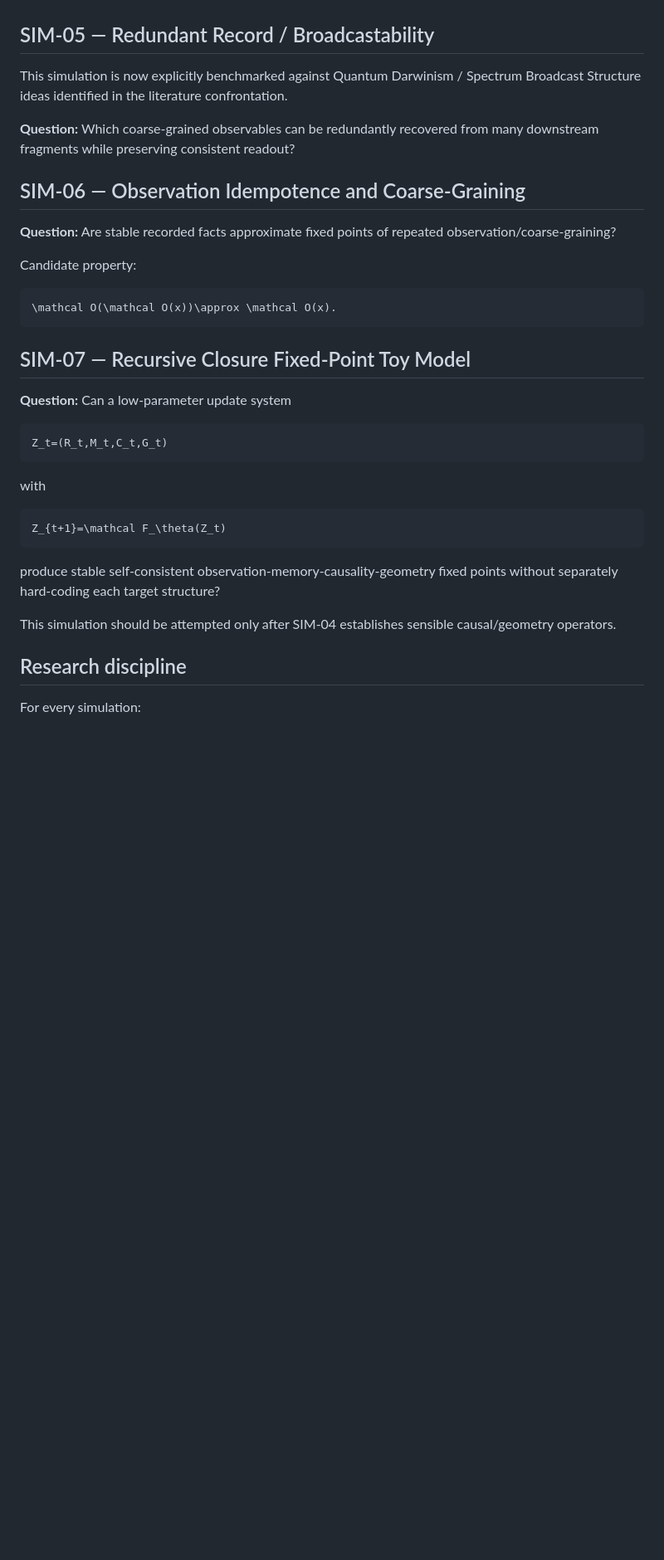
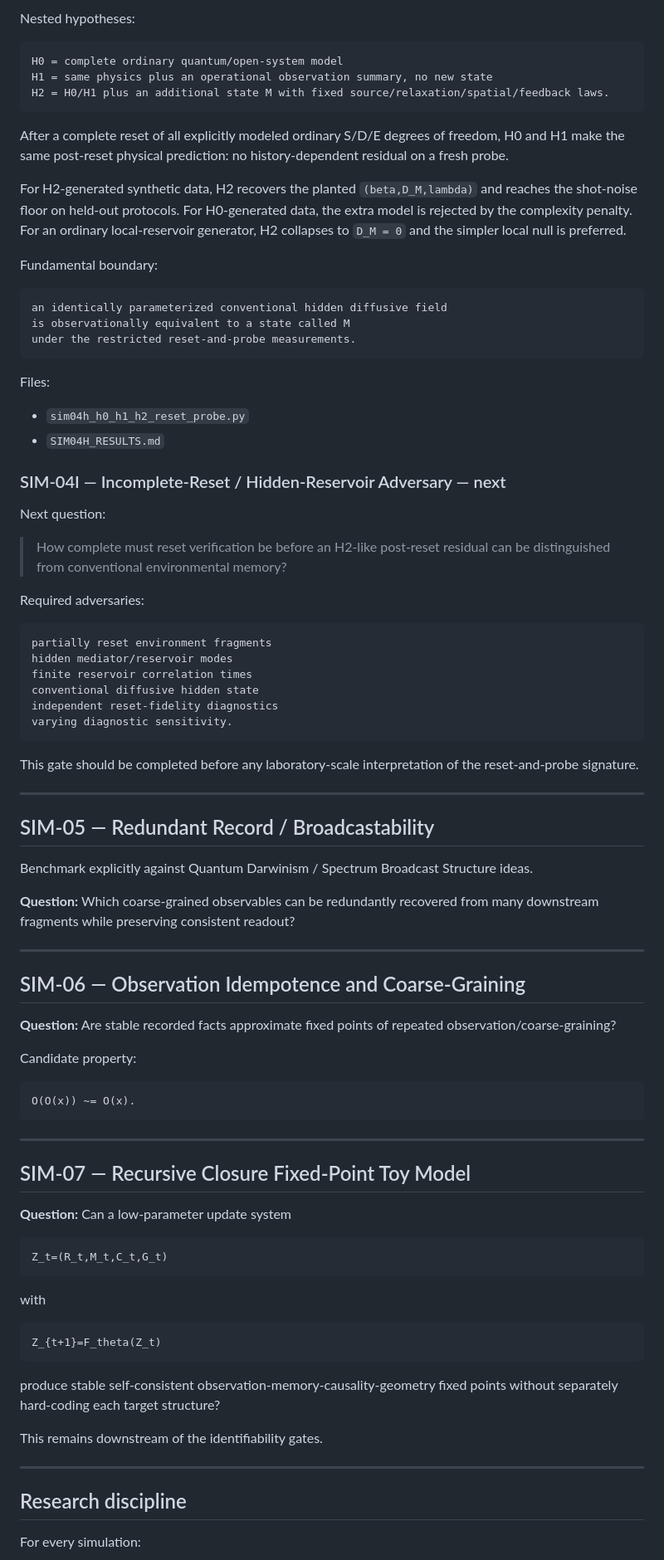
Before and after one commit to EchoPath-Source/Sequence-of-collapse-theory, a Markdown page: experiments/observation-foundations/README.md, the part around one of its changes. Shown at 83% size. Rendered like a GitHub page; blank space fills up the shorter version.

````diff
--- a/experiments/observation-foundations/README.md
+++ b/experiments/observation-foundations/README.md
@@ -223,9 +224,56 @@ The primary null must remain standard interaction/decoherence/record formation w
+Nested hypotheses:
+
+```text
+H0 = complete ordinary quantum/open-system model
+H1 = same physics plus an operational observation summary, no new state
+H2 = H0/H1 plus an additional state M with fixed source/relaxation/spatial/feedback laws.
+```
+
+After a complete reset of all explicitly modeled ordinary S/D/E degrees of freedom, H0 and H1 make the same post-reset physical prediction: no history-dependent residual on a fresh probe.
+
+For H2-generated synthetic data, H2 recovers the planted `(beta,D_M,lambda)` and reaches the shot-noise floor on held-out protocols. For H0-generated data, the extra model is rejected by the complexity penalty. For an ordinary local-reservoir generator, H2 collapses to `D_M = 0` and the simpler local null is preferred.
+
+Fundamental boundary:
+
+```text
+an identically parameterized conventional hidden diffusive field
+is observationally equivalent to a state called M
+under the restricted reset-and-probe measurements.
+```
+
+Files:
+
+- `sim04h_h0_h1_h2_reset_probe.py`
+- `SIM04H_RESULTS.md`
+
+### SIM-04I — Incomplete-Reset / Hidden-Reservoir Adversary — next
+
+Next question:
+
+> How complete must reset verification be before an H2-like post-reset residual can be distinguished from conventional environmental memory?
+
+Required adversaries:
+
+```text
+partially reset environment fragments
+hidden mediator/reservoir modes
+finite reservoir correlation times
+conventional diffusive hidden state
+independent reset-fidelity diagnostics
+varying diagnostic sensitivity.
+```
+
+This gate should be completed before any laboratory-scale interpretation of the reset-and-probe signature.
+
+---
 
 ## SIM-05 — Redundant Record / Broadcastability
 
-This simulation is now explicitly benchmarked against Quantum Darwinism / Spectrum Broadcast Structure ideas identified in the literature confrontation.
+Benchmark explicitly against Quantum Darwinism / Spectrum Broadcast Structure ideas.
 
 **Question:** Which coarse-grained observables can be redundantly recovered from many downstream fragments while preserving consistent readout?
+
+---
 
 ## SIM-06 — Observation Idempotence and Coarse-Graining
 
@@ -234,8 +282,10 @@ This simulation is now explicitly benchmarked against Quantum Darwinism / Spectr
 Candidate property:
 
 ```math
-\mathcal O(\mathcal O(x))\approx \mathcal O(x).
+O(O(x)) ~= O(x).
 ```
+
+---
 
 ## SIM-07 — Recursive Closure Fixed-Point Toy Model
 
@@ -248,12 +298,14 @@ Z_t=(R_t,M_t,C_t,G_t)
 with
 
 ```math
-Z_{t+1}=\mathcal F_\theta(Z_t)
+Z_{t+1}=F_theta(Z_t)
 ```
 
 produce stable self-consistent observation-memory-causality-geometry fixed points without separately hard-coding each target structure?
 
-This simulation should be attempted only after SIM-04 establishes sensible causal/geometry operators.
+This remains downstream of the identifiability gates.
+
+---
 
 ## Research discipline
 
````
Also changed, not shown: other parts of experiments/observation-foundations/README.md (+70 -67 lines).
